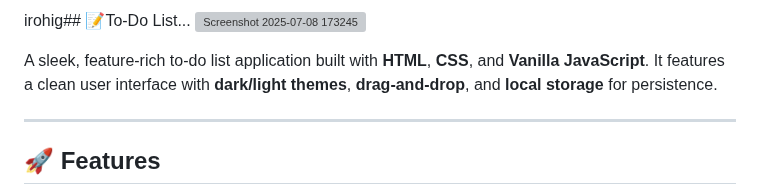
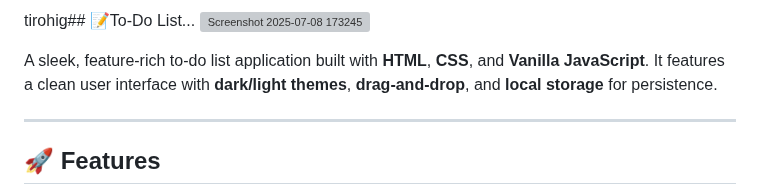
Before and after one commit to Pranav9594/To-Do-List, a Markdown page: readme.md, the part around the change. Rendered like a GitHub page; grey boxes are pictures that could not be loaded.

```diff
--- a/readme.md
+++ b/readme.md
@@ -1,4 +1,4 @@
-irohig## 📝To-Do List...
+tirohig## 📝To-Do List...
 ![Screenshot 2025-07-08 173245](https://github.com/user-attachments/assets/eea2ac60-85f1-4abf-a8dc-17c8f7bc5a3a)
 
 A sleek, feature-rich to-do list application built with **HTML**, **CSS**, and **Vanilla JavaScript**. It features a clean user interface with **dark/light themes**, **drag-and-drop**, and **local storage** for persistence.
```
